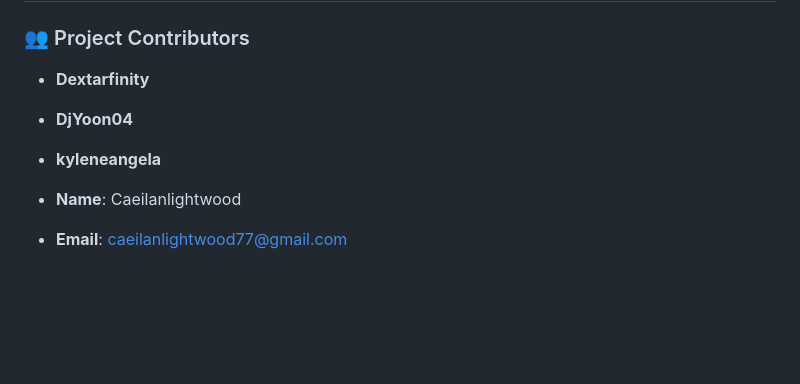
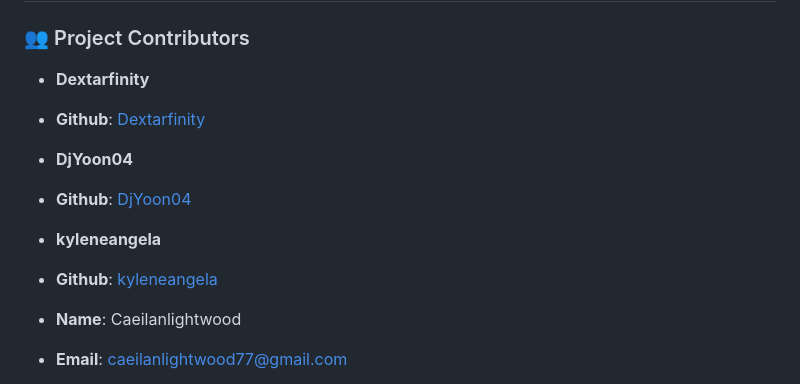
Before and after one commit to Caeilanlightwood77/simple_send_sms, a Markdown page: README.md, the part around the change. GitHub-like rendering; blank space fills up the shorter version.

Commit message:
Updated Members in README.md

```diff
--- a/README.md
+++ b/README.md
@@ -174,8 +174,13 @@ Contributions are welcome! To contribute:
 ### 👥 Project Contributors
 
 - **Dextarfinity**
+- **Github**: [Dextarfinity](https://github.com/Dextarfinity)
+
 - **DjYoon04**
+- **Github**: [DjYoon04](https://github.com/DjYoon04)
+
 - **kyleneangela**
+- **Github**: [kyleneangela](https://github.com/kyleneangela)
 
 - **Name**: Caeilanlightwood
 - **Email**: caeilanlightwood77@gmail.com
```
